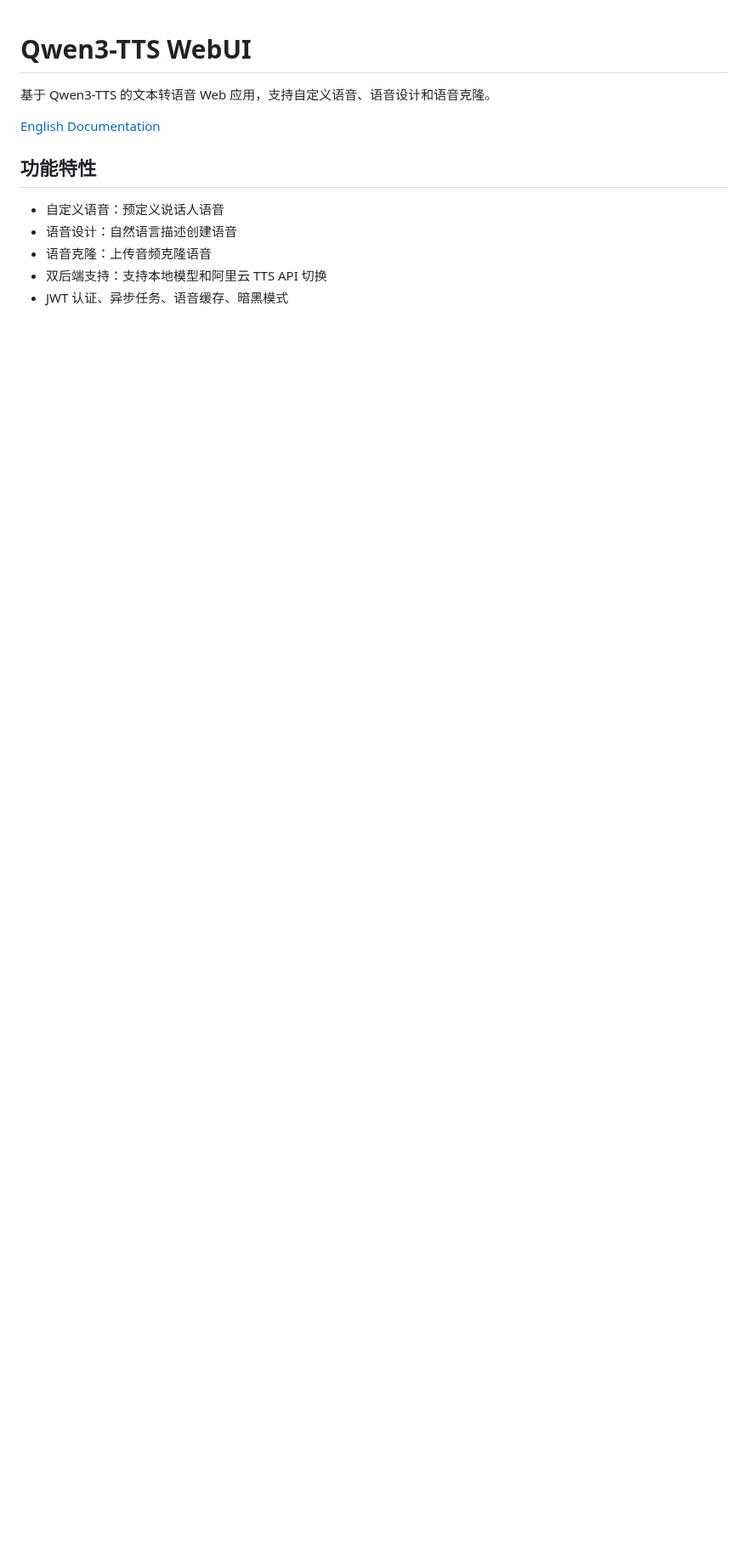
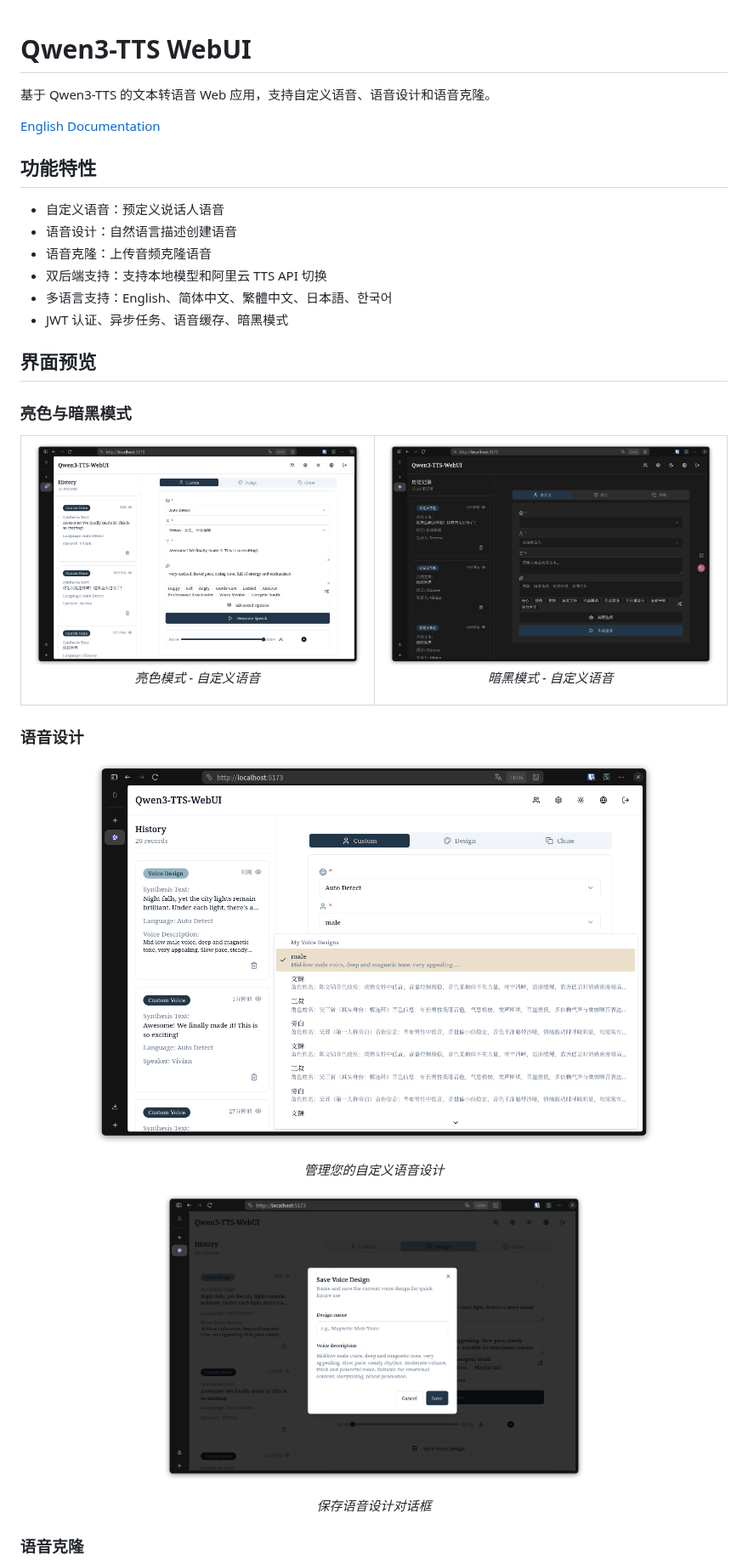
Before and after one commit to bdim404/Qwen3-TTS-WebUI, a Markdown page: README.zh.md, the part around one of its changes. Shown at 85% size. GitHub-like rendering; pictures changed too: images/custom-voice-list.png (added), images/darkmode-chinese.png (added), images/lightmode-english.png (added); blank space fills up the shorter version.

Commit message:
feat: Add multi-language support and interface previews to README; include new images for voice design and cloning features

```diff
--- a/README.zh.md
+++ b/README.zh.md
@@ -10,4 +10,37 @@
 - 语音设计：自然语言描述创建语音
 - 语音克隆：上传音频克隆语音
 - 双后端支持：支持本地模型和阿里云 TTS API 切换
+- 多语言支持：English、简体中文、繁體中文、日本語、한국어
 - JWT 认证、异步任务、语音缓存、暗黑模式
+
+## 界面预览
+
+### 亮色与暗黑模式
+
+<table>
+  <tr>
+    <td width="50%">
+      <img src="./images/lightmode-english.png" alt="亮色模式" />
+      <p align="center"><em>亮色模式 - 自定义语音</em></p>
+    </td>
+    <td width="50%">
+      <img src="./images/darkmode-chinese.png" alt="暗黑模式" />
+      <p align="center"><em>暗黑模式 - 自定义语音</em></p>
+    </td>
+  </tr>
+</table>
+
+### 语音设计
+
+<p align="center">
+  <img src="./images/custom-voice-list.png" alt="语音设计列表" width="80%" />
+</p>
+<p align="center"><em>管理您的自定义语音设计</em></p>
+
+<p align="center">
+  <img src="./images/save-voice-design-dialog.png" alt="保存语音设计" width="60%" />
+</p>
+<p align="center"><em>保存语音设计对话框</em></p>
+
+### 语音克隆
+
```
Also changed, not shown: other parts of README.zh.md (+4 -0 lines), README.md (+37 -0 lines), images/clone-voice-recording.png (added).
